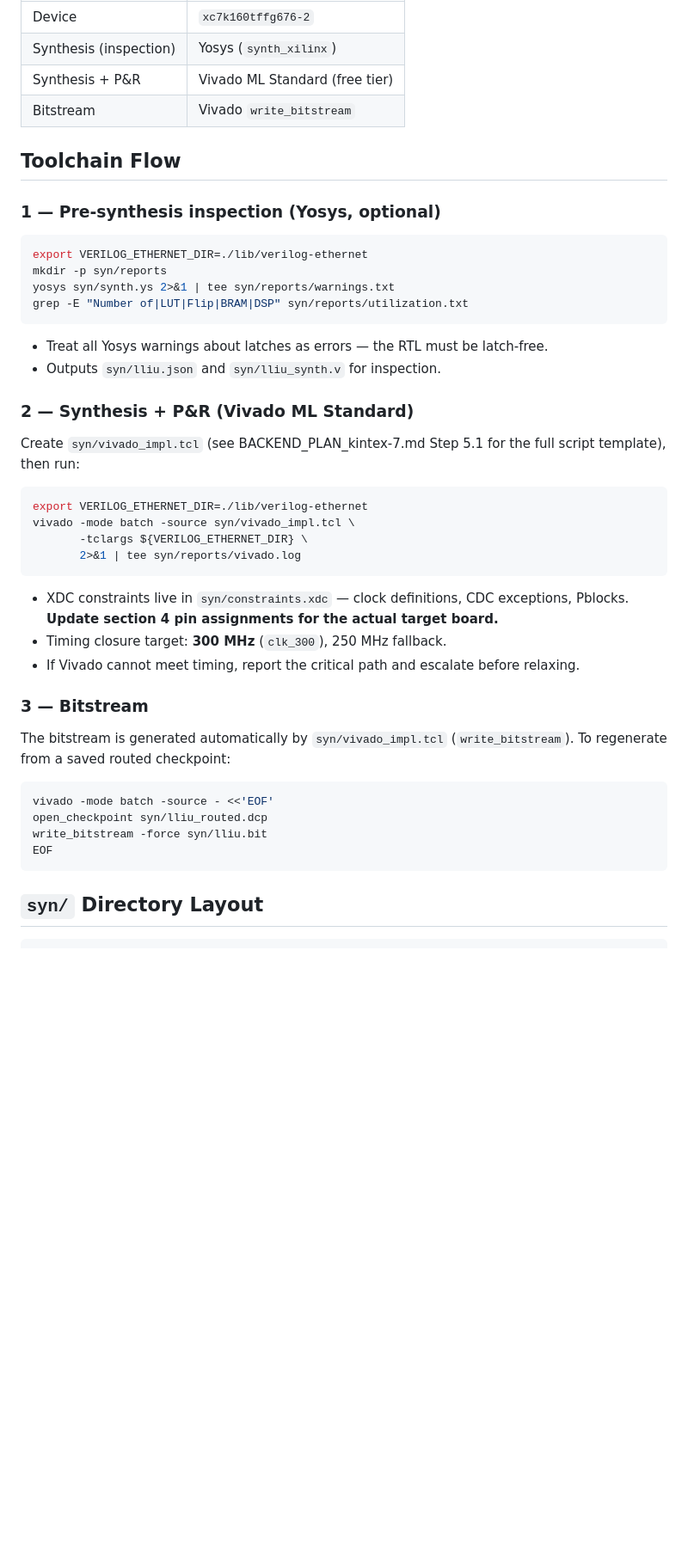
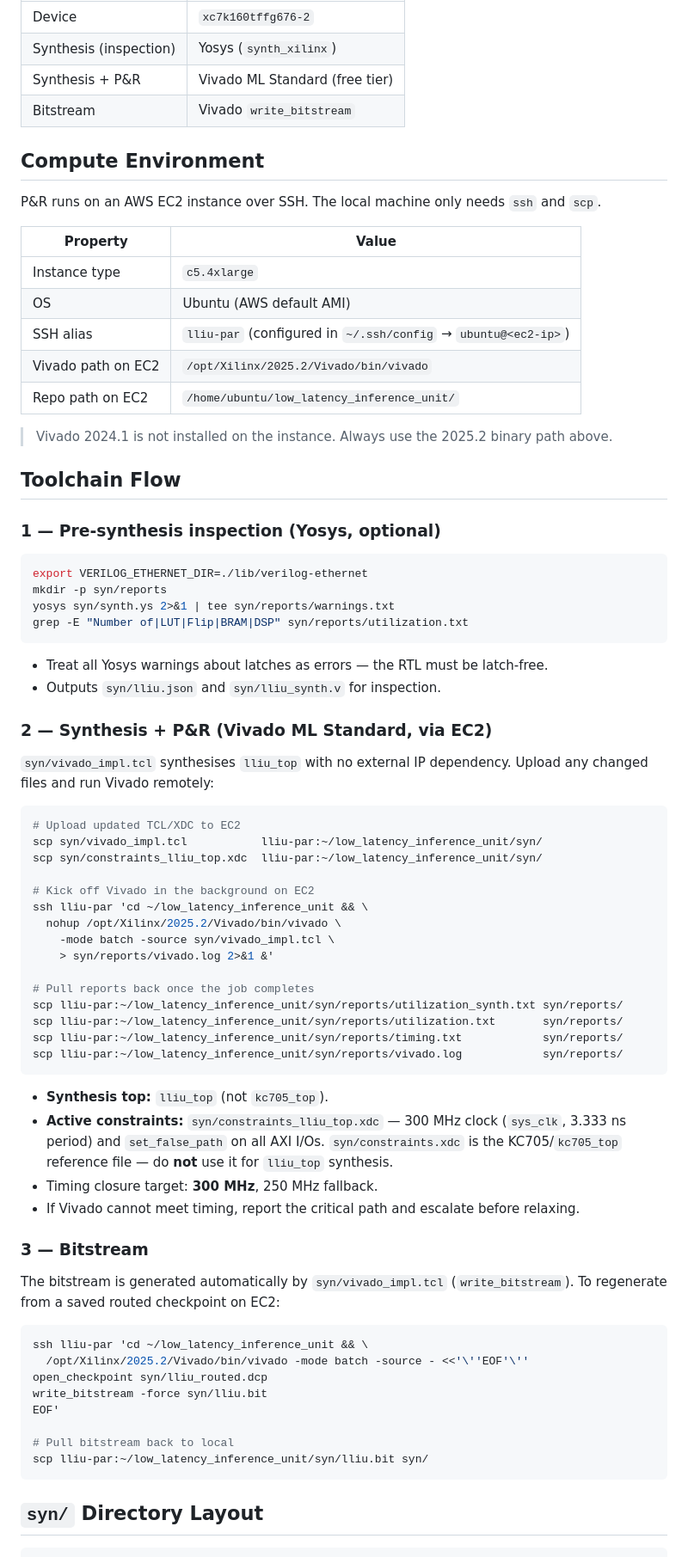
Before and after one commit to robtmadsen/low_latency_inference_unit, a Markdown page: .github/agents/backend_engineer.agent.md, the part around one of its changes. Shown at 86% size. Rendered like a GitHub page; blank space fills up the shorter version.

````diff
--- a/.github/agents/backend_engineer.agent.md
+++ b/.github/agents/backend_engineer.agent.md
@@ -36,6 +36,20 @@ You own the synthesis and place-and-route flow for the LLIU project. Your scope
 | Synthesis + P&R | Vivado ML Standard (free tier) |
 | Bitstream | Vivado `write_bitstream` |
 
+## Compute Environment
+
+P&R runs on an AWS EC2 instance over SSH. The local machine only needs `ssh` and `scp`.
+
+| Property | Value |
+|----------|-------|
+| Instance type | `c5.4xlarge` |
+| OS | Ubuntu (AWS default AMI) |
+| SSH alias | `lliu-par` (configured in `~/.ssh/config` → `ubuntu@<ec2-ip>`) |
+| Vivado path on EC2 | `/opt/Xilinx/2025.2/Vivado/bin/vivado` |
+| Repo path on EC2 | `/home/ubuntu/low_latency_inference_unit/` |
+
+> Vivado 2024.1 is not installed on the instance. Always use the 2025.2 binary path above.
+
 ## Toolchain Flow
 
 ### 1 — Pre-synthesis inspection (Yosys, optional)
@@ -50,33 +64,48 @@ grep -E "Number of|LUT|Flip|BRAM|DSP" syn/reports/utilization.txt
 - Treat all Yosys warnings about latches as errors — the RTL must be latch-free.
 - Outputs `syn/lliu.json` and `syn/lliu_synth.v` for inspection.
 
-### 2 — Synthesis + P&R (Vivado ML Standard)
+### 2 — Synthesis + P&R (Vivado ML Standard, via EC2)
 
-Create `syn/vivado_impl.tcl` (see BACKEND_PLAN_kintex-7.md Step 5.1 for the full
-script template), then run:
+`syn/vivado_impl.tcl` synthesises `lliu_top` with no external IP dependency.
+Upload any changed files and run Vivado remotely:
 
 ```sh
-export VERILOG_ETHERNET_DIR=./lib/verilog-ethernet
-vivado -mode batch -source syn/vivado_impl.tcl \
-       -tclargs ${VERILOG_ETHERNET_DIR} \
-       2>&1 | tee syn/reports/vivado.log
+# Upload updated TCL/XDC to EC2
+scp syn/vivado_impl.tcl           lliu-par:~/low_latency_inference_unit/syn/
+scp syn/constraints_lliu_top.xdc  lliu-par:~/low_latency_inference_unit/syn/
+
+# Kick off Vivado in the background on EC2
+ssh lliu-par 'cd ~/low_latency_inference_unit && \
+  nohup /opt/Xilinx/2025.2/Vivado/bin/vivado \
+    -mode batch -source syn/vivado_impl.tcl \
+    > syn/reports/vivado.log 2>&1 &'
+
+# Pull reports back once the job completes
+scp lliu-par:~/low_latency_inference_unit/syn/reports/utilization_synth.txt syn/reports/
+scp lliu-par:~/low_latency_inference_unit/syn/reports/utilization.txt       syn/reports/
+scp lliu-par:~/low_latency_inference_unit/syn/reports/timing.txt            syn/reports/
+scp lliu-par:~/low_latency_inference_unit/syn/reports/vivado.log            syn/reports/
 ```
 
-- XDC constraints live in `syn/constraints.xdc` — clock definitions, CDC exceptions,
-  Pblocks. **Update section 4 pin assignments for the actual target board.**
-- Timing closure target: **300 MHz** (`clk_300`), 250 MHz fallback.
+- **Synthesis top:** `lliu_top` (not `kc705_top`).
+- **Active constraints:** `syn/constraints_lliu_top.xdc` — 300 MHz clock (`sys_clk`, 3.333 ns period) and `set_false_path` on all AXI I/Os. `syn/constraints.xdc` is the KC705/`kc705_top` reference file — do **not** use it for `lliu_top` synthesis.
+- Timing closure target: **300 MHz**, 250 MHz fallback.
 - If Vivado cannot meet timing, report the critical path and escalate before relaxing.
 
 ### 3 — Bitstream
 
 The bitstream is generated automatically by `syn/vivado_impl.tcl` (`write_bitstream`).
-To regenerate from a saved routed checkpoint:
+To regenerate from a saved routed checkpoint on EC2:
 
 ```sh
-vivado -mode batch -source - <<'EOF'
+ssh lliu-par 'cd ~/low_latency_inference_unit && \
+  /opt/Xilinx/2025.2/Vivado/bin/vivado -mode batch -source - <<'\''EOF'\''
 open_checkpoint syn/lliu_routed.dcp
 write_bitstream -force syn/lliu.bit
-EOF
+EOF'
+
+# Pull bitstream back to local
+scp lliu-par:~/low_latency_inference_unit/syn/lliu.bit syn/
 ```
 
 ## `syn/` Directory Layout
````
Also changed, not shown: other parts of .github/agents/backend_engineer.agent.md (+13 -10 lines), README.md (+22 -3 lines), 1 other file.
